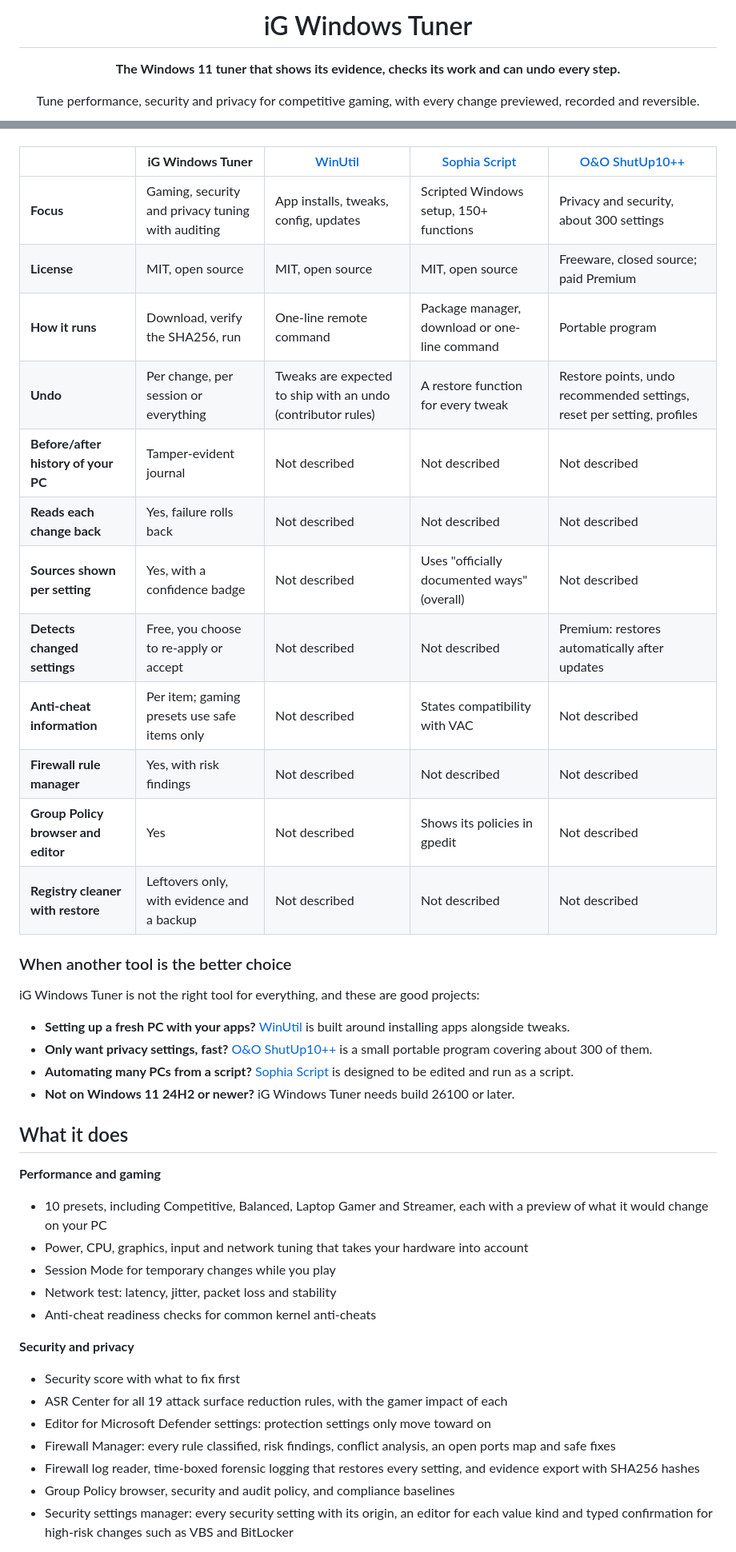
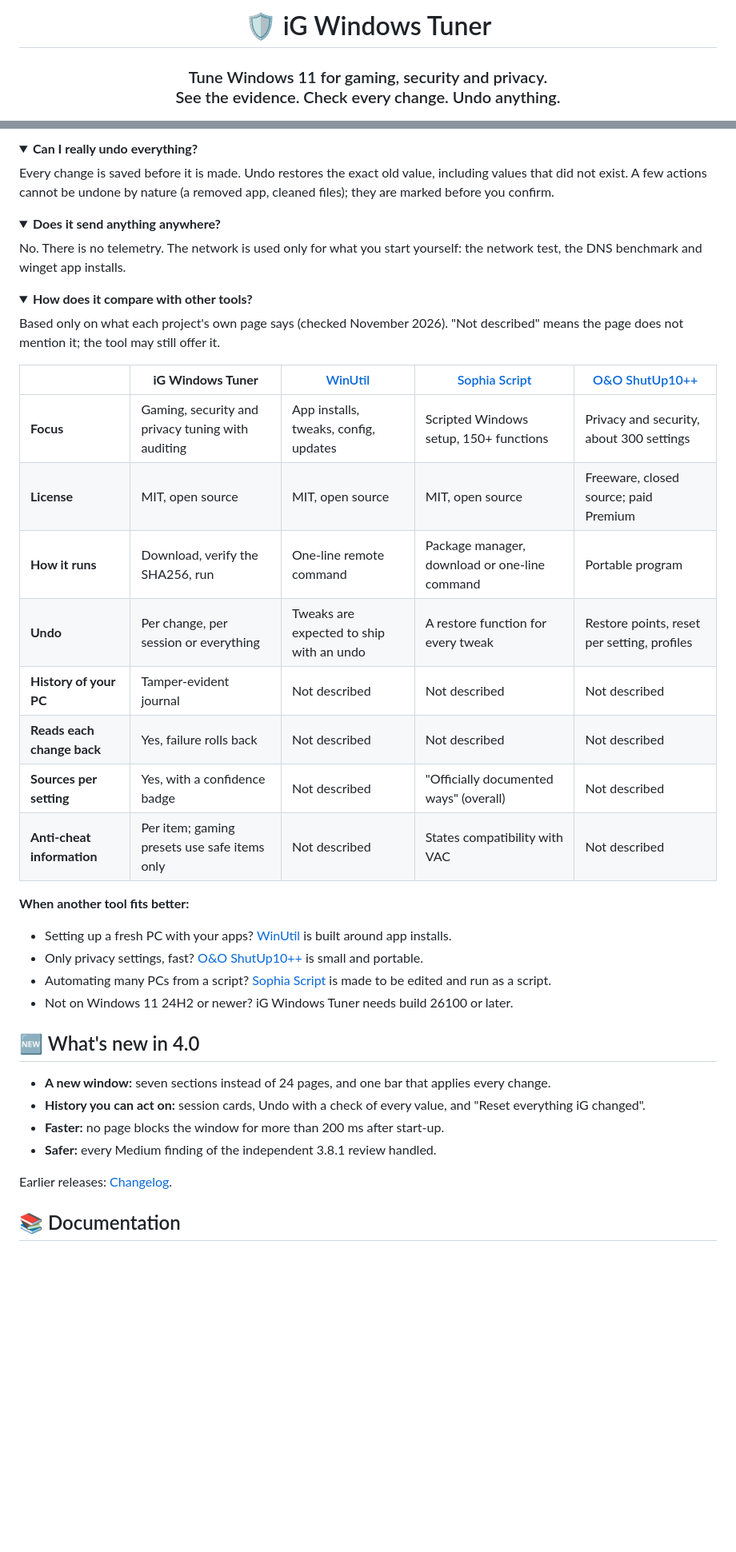
Before and after one commit to arioofarmani/iG-Windows-Tuner, a Markdown page: README.md, 2 parts joined by grey strips. Shown at 80% size. Drawn GitHub-style; folded sections open; blank space fills up the shorter version.

```diff
--- a/README.md
+++ b/README.md
@@ -1,10 +1,8 @@
 <div align="center">
 
-# iG Windows Tuner
+# 🛡️ iG Windows Tuner
 
-**The Windows 11 tuner that shows its evidence, checks its work and can undo every step.**
-
-Tune performance, security and privacy for competitive gaming, with every change previewed, recorded and reversible.
+### Tune Windows 11 for gaming, security and privacy.<br>See the evidence. Check every change. Undo anything.
 
 [![Latest release](https://img.shields.io/badge/release-v4.0.0-0078D4)](https://github.com/arioofarmani/iG-Windows-Tuner/releases/latest)
 ![Windows 11](https://img.shields.io/badge/Windows%2011-24H2%2B-0078D4)
@@ -140,43 +253,49 @@ iG Windows Tuner is built for people who want to know exactly what changed and g
+<details>
+<summary><b>Can I really undo everything?</b></summary>
+
+Every change is saved before it is made. Undo restores the exact old value, including values that did not exist. A few actions cannot be undone by nature (a removed app, cleaned files); they are marked before you confirm.
+
+</details>
+
+<details>
+<summary><b>Does it send anything anywhere?</b></summary>
+
+No. There is no telemetry. The network is used only for what you start yourself: the network test, the DNS benchmark and winget app installs.
+
+</details>
+
+<details>
+<summary><b>How does it compare with other tools?</b></summary>
+
+Based only on what each project's own page says (checked November 2026). "Not described" means the page does not mention it; the tool may still offer it.
 
 | | **iG Windows Tuner** | [WinUtil](https://github.com/ChrisTitusTech/winutil) | [Sophia Script](https://github.com/farag2/Sophia-Script-for-Windows) | [O&O ShutUp10++](https://www.oo-software.com/en/shutup10/editions) |
 |---|---|---|---|---|
 | **Focus** | Gaming, security and privacy tuning with auditing | App installs, tweaks, config, updates | Scripted Windows setup, 150+ functions | Privacy and security, about 300 settings |
 | **License** | MIT, open source | MIT, open source | MIT, open source | Freeware, closed source; paid Premium |
 | **How it runs** | Download, verify the SHA256, run | One-line remote command | Package manager, download or one-line command | Portable program |
-| **Undo** | Per change, per session or everything | Tweaks are expected to ship with an undo (contributor rules) | A restore function for every tweak | Restore points, undo recommended settings, reset per setting, profiles |
-| **Before/after history of your PC** | Tamper-evident journal | Not described | Not described | Not described |
+| **Undo** | Per change, per session or everything | Tweaks are expected to ship with an undo | A restore function for every tweak | Restore points, reset per setting, profiles |
+| **History of your PC** | Tamper-evident journal | Not described | Not described | Not described |
 | **Reads each change back** | Yes, failure rolls back | Not described | Not described | Not described |
-| **Sources shown per setting** | Yes, with a confidence badge | Not described | Uses "officially documented ways" (overall) | Not described |
-| **Detects changed settings** | Free, you choose to re-apply or accept | Not described | Not described | Premium: restores automatically after updates |
+| **Sources per setting** | Yes, with a confidence badge | Not described | "Officially documented ways" (overall) | Not described |
 | **Anti-cheat information** | Per item; gaming presets use safe items only | Not described | States compatibility with VAC | Not described |
-| **Firewall rule manager** | Yes, with risk findings | Not described | Not described | Not described |
-| **Group Policy browser and editor** | Yes | Not described | Shows its policies in gpedit | Not described |
-| **Registry cleaner with restore** | Leftovers only, with evidence and a backup | Not described | Not described | Not described |
 
-### When another tool is the better choice
+**When another tool fits better:**
+- Setting up a fresh PC with your apps? [WinUtil](https://github.com/ChrisTitusTech/winutil) is built around app installs.
+- Only privacy settings, fast? [O&O ShutUp10++](https://www.oo-software.com/en/shutup10/editions) is small and portable.
+- Automating many PCs from a script? [Sophia Script](https://github.com/farag2/Sophia-Script-for-Windows) is made to be edited and run as a script.
+- Not on Windows 11 24H2 or newer? iG Windows Tuner needs build 26100 or later.
 
-iG Windows Tuner is not the right tool for everything, and these are good projects:
+</details>
 
-- **Setting up a fresh PC with your apps?** [WinUtil](https://github.com/ChrisTitusTech/winutil) is built around installing apps alongside tweaks.
-- **Only want privacy settings, fast?** [O&O ShutUp10++](https://www.oo-software.com/en/shutup10/editions) is a small portable program covering about 300 of them.
-- **Automating many PCs from a script?** [Sophia Script](https://github.com/farag2/Sophia-Script-for-Windows) is designed to be edited and run as a script.
-- **Not on Windows 11 24H2 or newer?** iG Windows Tuner needs build 26100 or later.
+## 🆕 What's new in 4.0
 
-## What it does
+- **A new window:** seven sections instead of 24 pages, and one bar that applies every change.
+- **History you can act on:** session cards, Undo with a check of every value, and "Reset everything iG changed".
+- **Faster:** no page blocks the window for more than 200 ms after start-up.
+- **Safer:** every Medium finding of the independent 3.8.1 review handled.
 
-**Performance and gaming**
-- 10 presets, including Competitive, Balanced, Laptop Gamer and Streamer, each with a preview of what it would change on your PC
-- Power, CPU, graphics, input and network tuning that takes your hardware into account
-- Session Mode for temporary changes while you play
-- Network test: latency, jitter, packet loss and stability
-- Anti-cheat readiness checks for common kernel anti-cheats
+Earlier releases: [Changelog](docs/CHANGELOG.md).
 
-**Security and privacy**
-- Security score with what to fix first
-- ASR Center for all 19 attack surface reduction rules, with the gamer impact of each
-- Editor for Microsoft Defender settings: protection settings only move toward on
-- Firewall Manager: every rule classified, risk findings, conflict analysis, an open ports map and safe fixes
-- Firewall log reader, time-boxed forensic logging that restores every setting, and evidence export with SHA256 hashes
-- Group Policy browser, security and audit policy, and compliance baselines
-- Security settings manager: every security setting with its origin, an editor for each value kind and typed confirmation for high-risk changes such as VBS and BitLocker
+## 📚 Documentation
 
```
Also changed, not shown: other parts of README.md (+205 -187 lines), docs/screenshots/4.0/clean.png (added), docs/screenshots/4.0/play.png (added), 1 other file.
